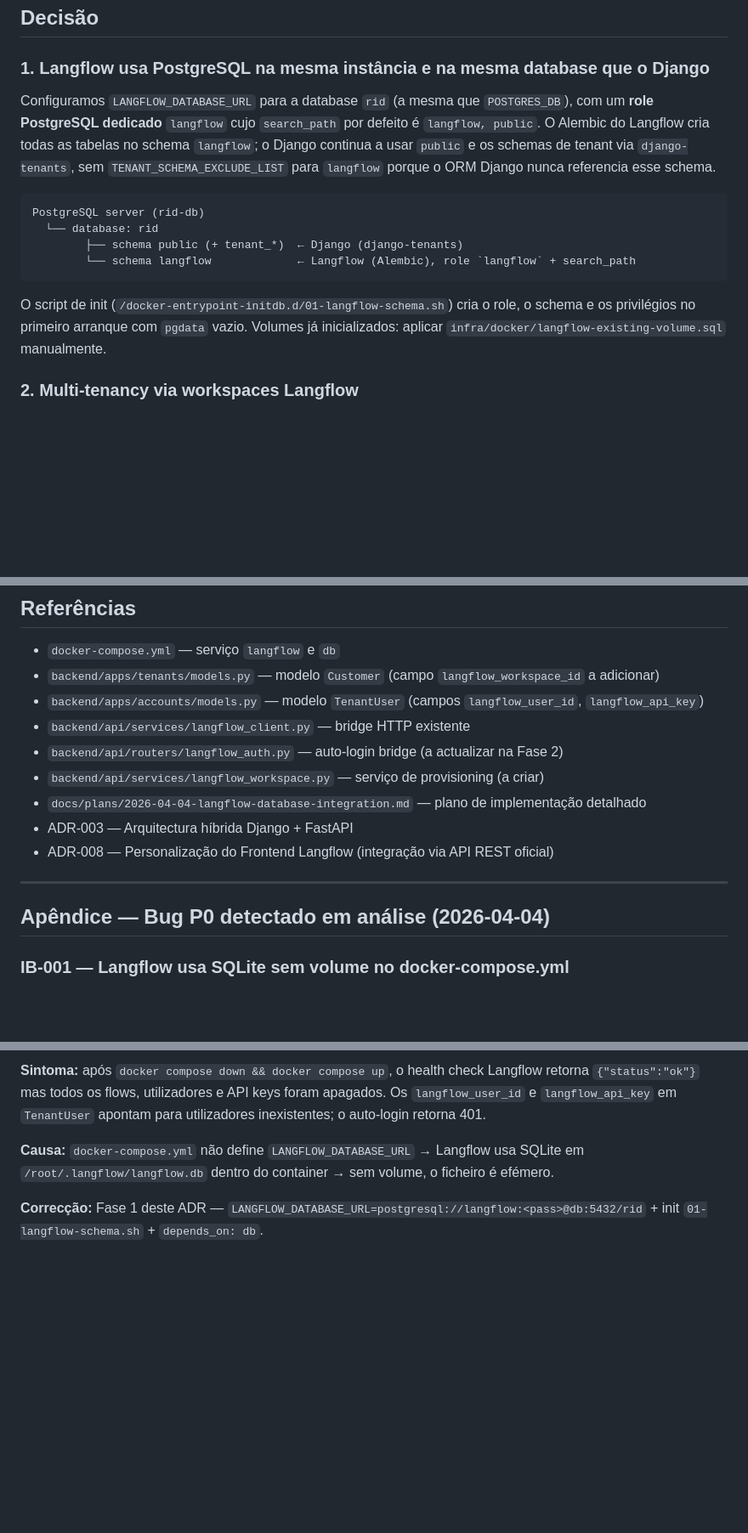
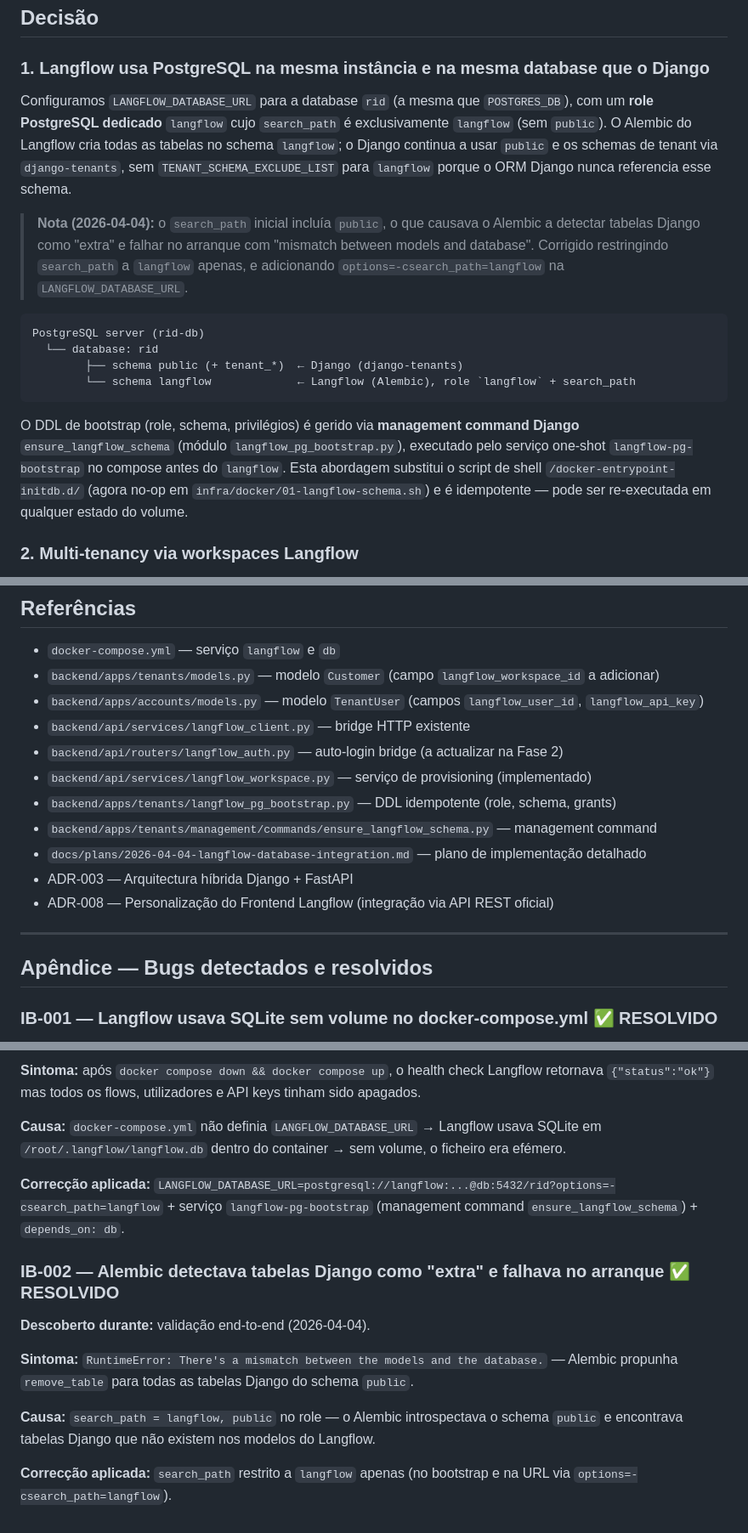
Before and after one commit to Maxmos777/RID, a Markdown page: docs/adr/ADR-009-langflow-database-integration.md, 3 parts joined by grey strips. Shown at 85% size. Drawn GitHub-style; blank space fills up the shorter version.

````diff
--- a/docs/adr/ADR-009-langflow-database-integration.md
+++ b/docs/adr/ADR-009-langflow-database-integration.md
@@ -22,7 +22,9 @@ No projecto legado (RockItDown), a dor operacional foi descrita como "dois banco
 
 ### 1. Langflow usa PostgreSQL na mesma instância **e na mesma database** que o Django
 
-Configuramos `LANGFLOW_DATABASE_URL` para a database `rid` (a mesma que `POSTGRES_DB`), com um **role PostgreSQL dedicado** `langflow` cujo `search_path` por defeito é `langflow, public`. O Alembic do Langflow cria todas as tabelas no schema `langflow`; o Django continua a usar `public` e os schemas de tenant via `django-tenants`, sem `TENANT_SCHEMA_EXCLUDE_LIST` para `langflow` porque o ORM Django nunca referencia esse schema.
+Configuramos `LANGFLOW_DATABASE_URL` para a database `rid` (a mesma que `POSTGRES_DB`), com um **role PostgreSQL dedicado** `langflow` cujo `search_path` é exclusivamente `langflow` (sem `public`). O Alembic do Langflow cria todas as tabelas no schema `langflow`; o Django continua a usar `public` e os schemas de tenant via `django-tenants`, sem `TENANT_SCHEMA_EXCLUDE_LIST` para `langflow` porque o ORM Django nunca referencia esse schema.
+
+> **Nota (2026-04-04):** o `search_path` inicial incluía `public`, o que causava o Alembic a detectar tabelas Django como "extra" e falhar no arranque com "mismatch between models and database". Corrigido restringindo `search_path` a `langflow` apenas, e adicionando `options=-csearch_path=langflow` na `LANGFLOW_DATABASE_URL`.
 
 ```
 PostgreSQL server (rid-db)
@@ -31,7 +33,7 @@ PostgreSQL server (rid-db)
         └── schema langflow             ← Langflow (Alembic), role `langflow` + search_path
 ```
 
-O script de init (`/docker-entrypoint-initdb.d/01-langflow-schema.sh`) cria o role, o schema e os privilégios no primeiro arranque com `pgdata` vazio. Volumes já inicializados: aplicar `infra/docker/langflow-existing-volume.sql` manualmente.
+O DDL de bootstrap (role, schema, privilégios) é gerido via **management command Django** `ensure_langflow_schema` (módulo `langflow_pg_bootstrap.py`), executado pelo serviço one-shot `langflow-pg-bootstrap` no compose antes do `langflow`. Esta abordagem substitui o script de shell `/docker-entrypoint-initdb.d/` (agora no-op em `infra/docker/01-langflow-schema.sh`) e é idempotente — pode ser re-executada em qualquer estado do volume.
 
 ### 2. Multi-tenancy via workspaces Langflow
 
@@ -115,14 +117,16 @@ grep -q langflow-pg-bootstrap /home/RID/docker-compose.yml
 - `backend/apps/accounts/models.py` — modelo `TenantUser` (campos `langflow_user_id`, `langflow_api_key`)
 - `backend/api/services/langflow_client.py` — bridge HTTP existente
 - `backend/api/routers/langflow_auth.py` — auto-login bridge (a actualizar na Fase 2)
-- `backend/api/services/langflow_workspace.py` — serviço de provisioning (a criar)
+- `backend/api/services/langflow_workspace.py` — serviço de provisioning (implementado)
+- `backend/apps/tenants/langflow_pg_bootstrap.py` — DDL idempotente (role, schema, grants)
+- `backend/apps/tenants/management/commands/ensure_langflow_schema.py` — management command
 - `docs/plans/2026-04-04-langflow-database-integration.md` — plano de implementação detalhado
 - ADR-003 — Arquitectura híbrida Django + FastAPI
 - ADR-008 — Personalização do Frontend Langflow (integração via API REST oficial)
 
 ---
 
-## Apêndice — Bug P0 detectado em análise (2026-04-04)
+## Apêndice — Bugs detectados e resolvidos
 
-### IB-001 — Langflow usa SQLite sem volume no docker-compose.yml
+### IB-001 — Langflow usava SQLite sem volume no docker-compose.yml ✅ RESOLVIDO
 
@@ -130,6 +134,16 @@ grep -q langflow-pg-bootstrap /home/RID/docker-compose.yml
 
-**Sintoma:** após `docker compose down && docker compose up`, o health check Langflow retorna `{"status":"ok"}` mas todos os flows, utilizadores e API keys foram apagados. Os `langflow_user_id` e `langflow_api_key` em `TenantUser` apontam para utilizadores inexistentes; o auto-login retorna 401.
+**Sintoma:** após `docker compose down && docker compose up`, o health check Langflow retornava `{"status":"ok"}` mas todos os flows, utilizadores e API keys tinham sido apagados.
 
-**Causa:** `docker-compose.yml` não define `LANGFLOW_DATABASE_URL` → Langflow usa SQLite em `/root/.langflow/langflow.db` dentro do container → sem volume, o ficheiro é efémero.
+**Causa:** `docker-compose.yml` não definia `LANGFLOW_DATABASE_URL` → Langflow usava SQLite em `/root/.langflow/langflow.db` dentro do container → sem volume, o ficheiro era efémero.
 
-**Correcção:** Fase 1 deste ADR — `LANGFLOW_DATABASE_URL=postgresql://langflow:<pass>@db:5432/rid` + init `01-langflow-schema.sh` + `depends_on: db`.
+**Correcção aplicada:** `LANGFLOW_DATABASE_URL=postgresql://langflow:...@db:5432/rid?options=-csearch_path=langflow` + serviço `langflow-pg-bootstrap` (management command `ensure_langflow_schema`) + `depends_on: db`.
+
+### IB-002 — Alembic detectava tabelas Django como "extra" e falhava no arranque ✅ RESOLVIDO
+
+**Descoberto durante:** validação end-to-end (2026-04-04).
+
+**Sintoma:** `RuntimeError: There's a mismatch between the models and the database.` — Alembic propunha `remove_table` para todas as tabelas Django do schema `public`.
+
+**Causa:** `search_path = langflow, public` no role — o Alembic introspectava o schema `public` e encontrava tabelas Django que não existem nos modelos do Langflow.
+
+**Correcção aplicada:** `search_path` restrito a `langflow` apenas (no bootstrap e na URL via `options=-csearch_path=langflow`).
````
Also changed, not shown: other parts of docs/adr/ADR-009-langflow-database-integration.md (+5 -5 lines), docs/adr/README.md (+2 -2 lines), docs/plans/2026-04-04-langflow-database-integration.md (+8 -6 lines).
